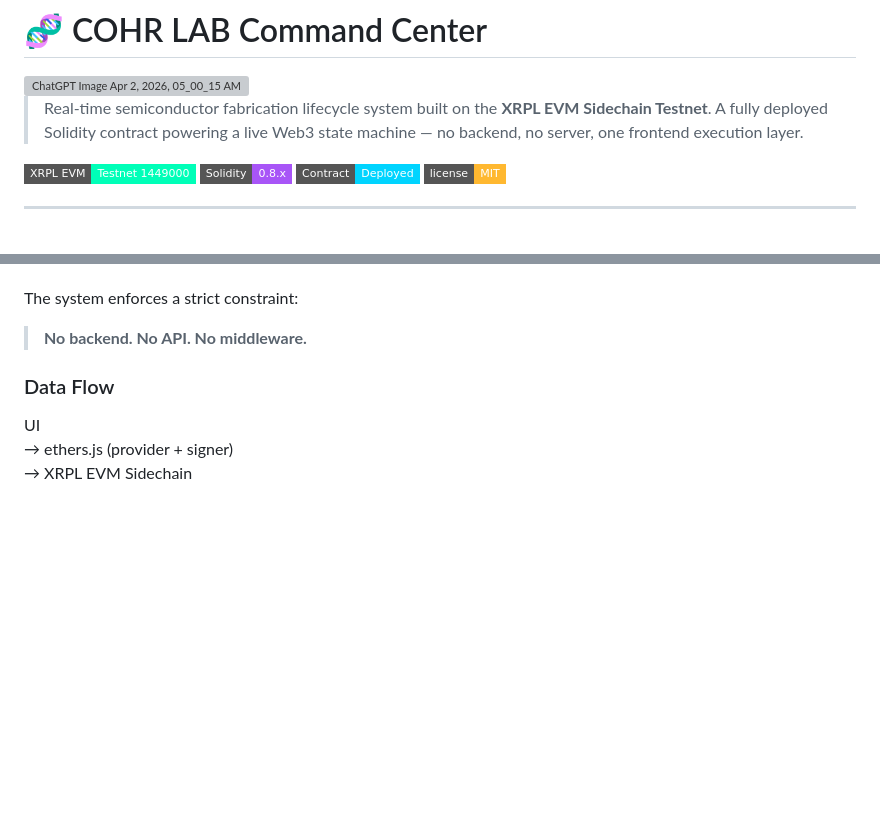
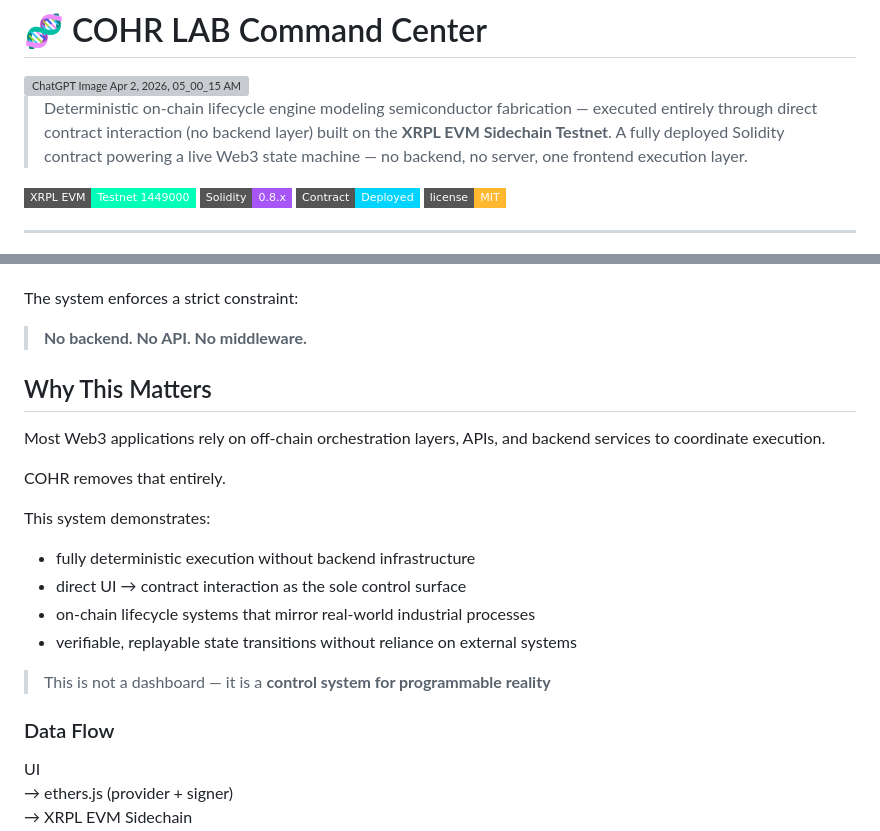
Before and after one commit to zrt219/Cohr-Lab, a Markdown page: README.md, 2 parts joined by grey strips. Rendered like a GitHub page; badges without logos; blank space fills up the shorter version; grey boxes are pictures that could not be loaded.

```diff
--- a/README.md
+++ b/README.md
@@ -1,7 +1,7 @@
 # 🧬 COHR LAB Command Center
 <img width="1773" height="886" alt="ChatGPT Image Apr 2, 2026, 05_00_15 AM" src="https://github.com/user-attachments/assets/9cb5100c-b6cf-4cbd-ad03-40f469eba24b" />
 
->Real-time semiconductor fabrication lifecycle system built on the **XRPL EVM Sidechain Testnet**.
+>Deterministic on-chain lifecycle engine modeling semiconductor fabrication — executed entirely through direct contract interaction (no backend layer) built on the **XRPL EVM Sidechain Testnet**.
 > A fully deployed Solidity contract powering a live Web3 state machine — no backend, no server, one frontend execution layer.
 
 ![XRPL EVM](https://img.shields.io/badge/XRPL%20EVM-Testnet%201449000-00FFB8?style=flat-square)
@@ -40,6 +40,21 @@ Through a single frontend surface, operators can:
 The system enforces a strict constraint:
 
 > **No backend. No API. No middleware.**
+
+## Why This Matters
+
+Most Web3 applications rely on off-chain orchestration layers, APIs, and backend services to coordinate execution.
+
+COHR removes that entirely.
+
+This system demonstrates:
+
+- fully deterministic execution without backend infrastructure
+- direct UI → contract interaction as the sole control surface
+- on-chain lifecycle systems that mirror real-world industrial processes
+- verifiable, replayable state transitions without reliance on external systems
+
+> This is not a dashboard — it is a **control system for programmable reality**
 
 ### Data Flow
 
```
